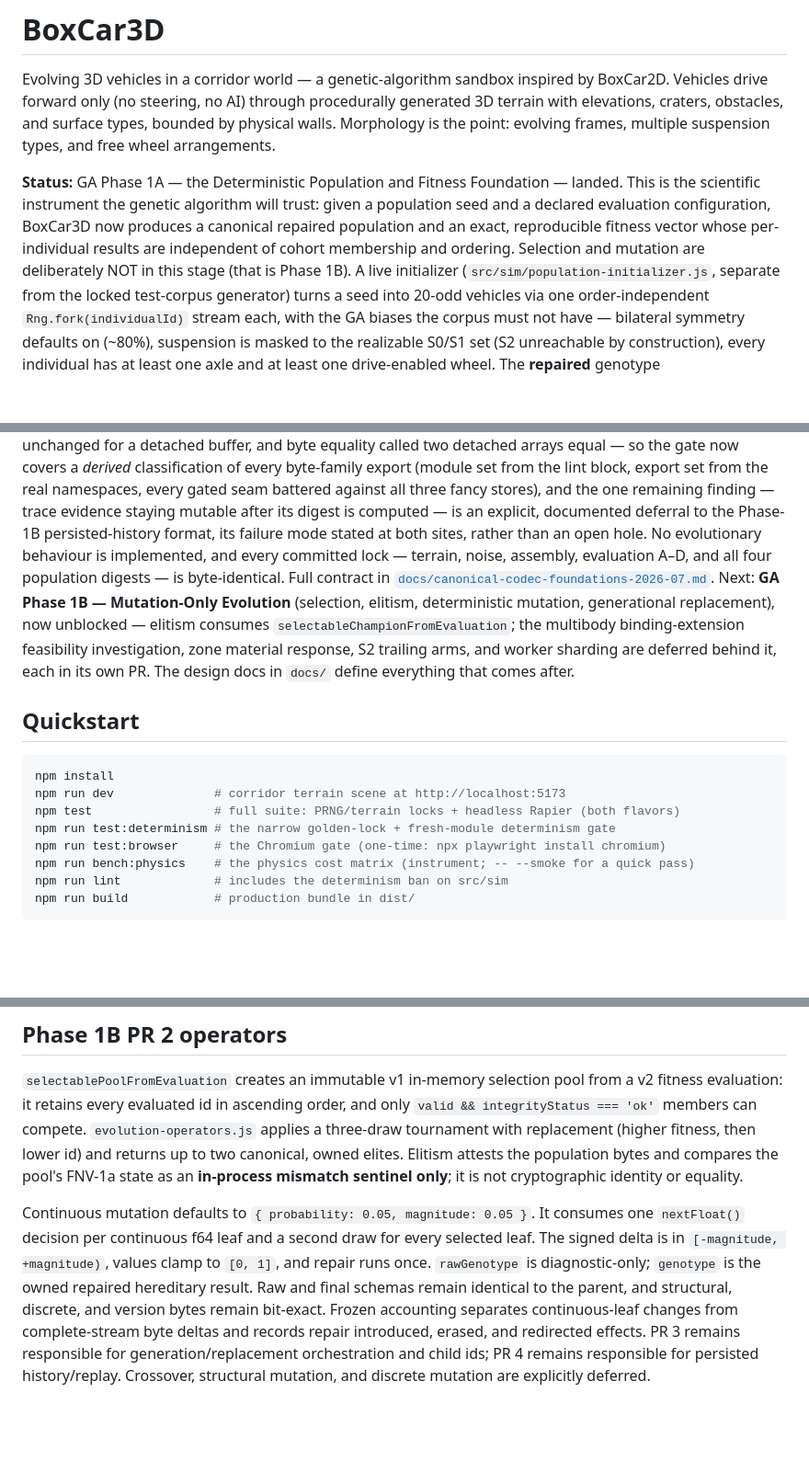
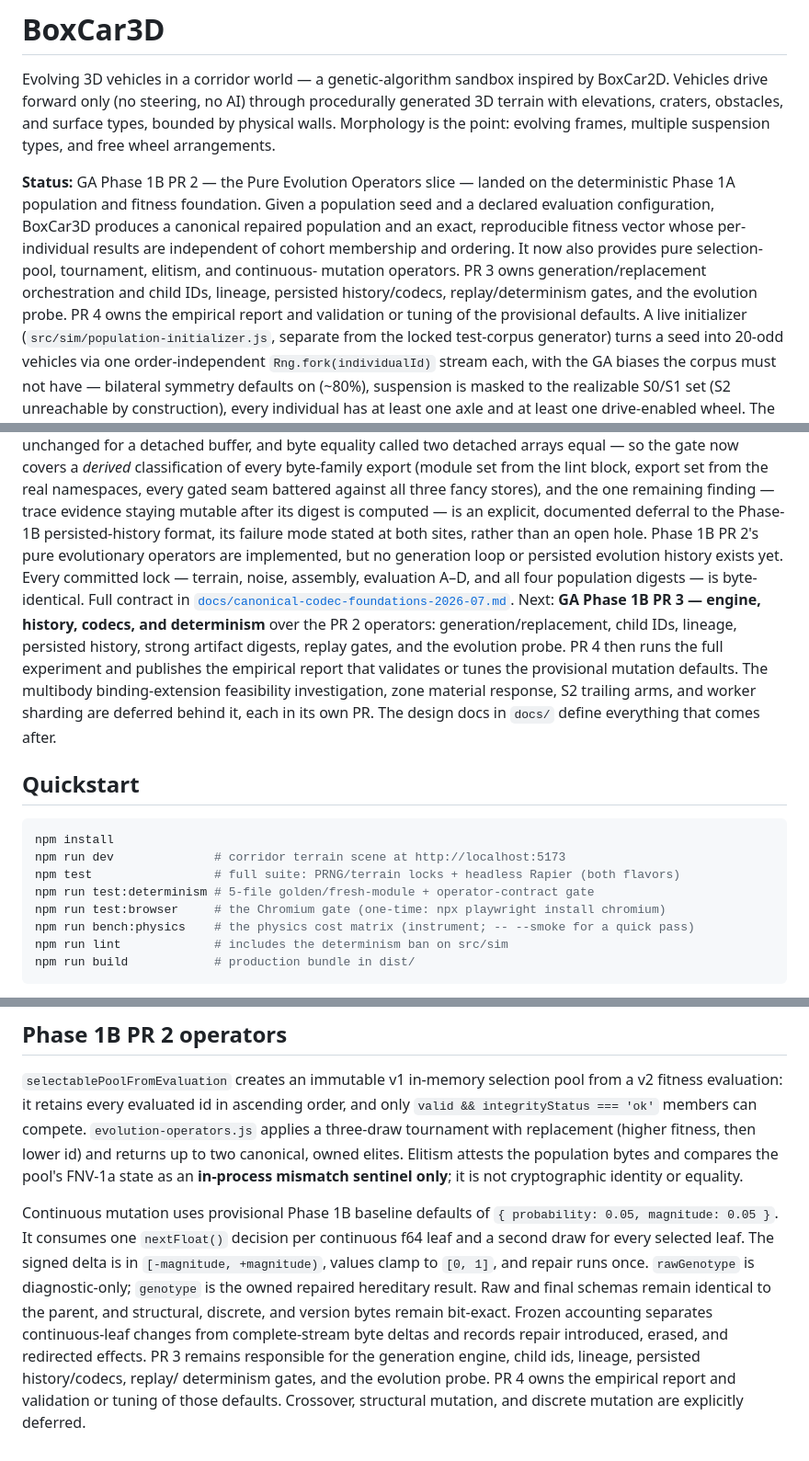
Before and after one commit to jpturcotte/boxcar3d, a Markdown page: README.md, 3 parts joined by grey strips. Shown at 92% size. Rendered like a GitHub page; blank space fills up the shorter version.

```diff
--- a/README.md
+++ b/README.md
@@ -6,13 +6,16 @@ procedurally generated 3D terrain with elevations, craters, obstacles, and
 surface types, bounded by physical walls. Morphology is the point: evolving
 frames, multiple suspension types, and free wheel arrangements.
 
-**Status:** GA Phase 1A — the Deterministic Population and Fitness
-Foundation — landed. This is the scientific instrument the genetic
-algorithm will trust: given a population seed and a declared evaluation
-configuration, BoxCar3D now produces a canonical repaired population and an
-exact, reproducible fitness vector whose per-individual results are
-independent of cohort membership and ordering. Selection and mutation are
-deliberately NOT in this stage (that is Phase 1B). A live initializer
+**Status:** GA Phase 1B PR 2 — the Pure Evolution Operators slice — landed on
+the deterministic Phase 1A population and fitness foundation. Given a
+population seed and a declared evaluation configuration, BoxCar3D produces a
+canonical repaired population and an exact, reproducible fitness vector whose
+per-individual results are independent of cohort membership and ordering. It
+now also provides pure selection-pool, tournament, elitism, and continuous-
+mutation operators. PR 3 owns generation/replacement orchestration and child
+IDs, lineage, persisted history/codecs, replay/determinism gates, and the
+evolution probe. PR 4 owns the empirical report and validation or tuning of the
+provisional defaults. A live initializer
 (`src/sim/population-initializer.js`, separate from the locked test-corpus
 generator) turns a seed into 20-odd vehicles via one order-independent
 `Rng.fork(individualId)` stream each, with the GA biases the corpus must
@@ -240,16 +243,19 @@ gate now covers a *derived* classification of every byte-family export
 gated seam battered against all three fancy stores), and the one remaining
 finding — trace evidence staying mutable after its digest is computed — is an
 explicit, documented deferral to the Phase-1B persisted-history format, its
-failure mode stated at both sites, rather than an open hole. No evolutionary behaviour is
-implemented, and every committed lock — terrain, noise, assembly, evaluation
-A–D, and all four population digests — is byte-identical. Full contract in
+failure mode stated at both sites, rather than an open hole. Phase 1B PR 2's
+pure evolutionary operators are implemented, but no generation loop or
+persisted evolution history exists yet. Every committed lock — terrain, noise,
+assembly, evaluation A–D, and all four population digests — is byte-identical.
+Full contract in
 [`docs/canonical-codec-foundations-2026-07.md`](docs/canonical-codec-foundations-2026-07.md).
-Next: **GA Phase 1B — Mutation-Only Evolution** (selection, elitism,
-deterministic mutation, generational replacement), now unblocked — elitism
-consumes `selectableChampionFromEvaluation`; the multibody binding-extension
-feasibility investigation, zone material response, S2 trailing arms, and worker
-sharding are deferred behind it, each in its own PR. The design docs in `docs/`
-define
+Next: **GA Phase 1B PR 3 — engine, history, codecs, and determinism** over the
+PR 2 operators: generation/replacement, child IDs, lineage, persisted history,
+strong artifact digests, replay gates, and the evolution probe. PR 4 then runs
+the full experiment and publishes the empirical report that validates or tunes
+the provisional mutation defaults. The multibody binding-extension feasibility
+investigation, zone material response, S2 trailing arms, and worker sharding are
+deferred behind it, each in its own PR. The design docs in `docs/` define
 everything that comes after.
 
 ## Quickstart
@@ -258,7 +264,7 @@ everything that comes after.
 npm install
 npm run dev              # corridor terrain scene at http://localhost:5173
 npm test                 # full suite: PRNG/terrain locks + headless Rapier (both flavors)
-npm run test:determinism # the narrow golden-lock + fresh-module determinism gate
+npm run test:determinism # 5-file golden/fresh-module + operator-contract gate
 npm run test:browser     # the Chromium gate (one-time: npx playwright install chromium)
 npm run bench:physics    # the physics cost matrix (instrument; -- --smoke for a quick pass)
 npm run lint             # includes the determinism ban on src/sim
@@ -316,7 +322,8 @@ Elitism attests the population bytes and compares the pool's FNV-1a state as an
 **in-process mismatch sentinel only**; it is not cryptographic identity or
 equality.
 
-Continuous mutation defaults to `{ probability: 0.05, magnitude: 0.05 }`.
+Continuous mutation uses provisional Phase 1B baseline defaults of
+`{ probability: 0.05, magnitude: 0.05 }`.
 It consumes one `nextFloat()` decision per continuous f64 leaf and a second
 draw for every selected leaf. The signed delta is in
 `[-magnitude, +magnitude)`, values clamp to `[0, 1]`, and repair runs once.
@@ -324,7 +331,8 @@ draw for every selected leaf. The signed delta is in
 result. Raw and final schemas remain identical to the parent, and structural,
 discrete, and version bytes remain bit-exact. Frozen accounting separates
 continuous-leaf changes from complete-stream byte deltas and records repair
-introduced, erased, and redirected effects. PR 3 remains responsible for
-generation/replacement orchestration and child ids; PR 4 remains responsible
-for persisted history/replay. Crossover, structural mutation, and discrete
-mutation are explicitly deferred.
+introduced, erased, and redirected effects. PR 3 remains responsible for the
+generation engine, child ids, lineage, persisted history/codecs, replay/
+determinism gates, and the evolution probe. PR 4 owns the empirical report and
+validation or tuning of those defaults. Crossover, structural mutation, and
+discrete mutation are explicitly deferred.
```
Also changed, not shown: CLAUDE.md (+30 -19 lines).
